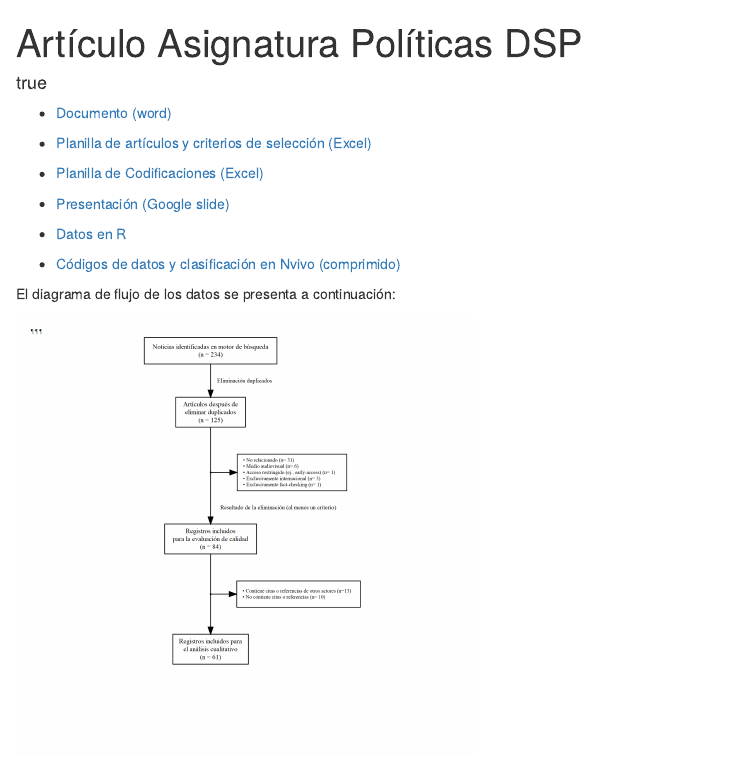
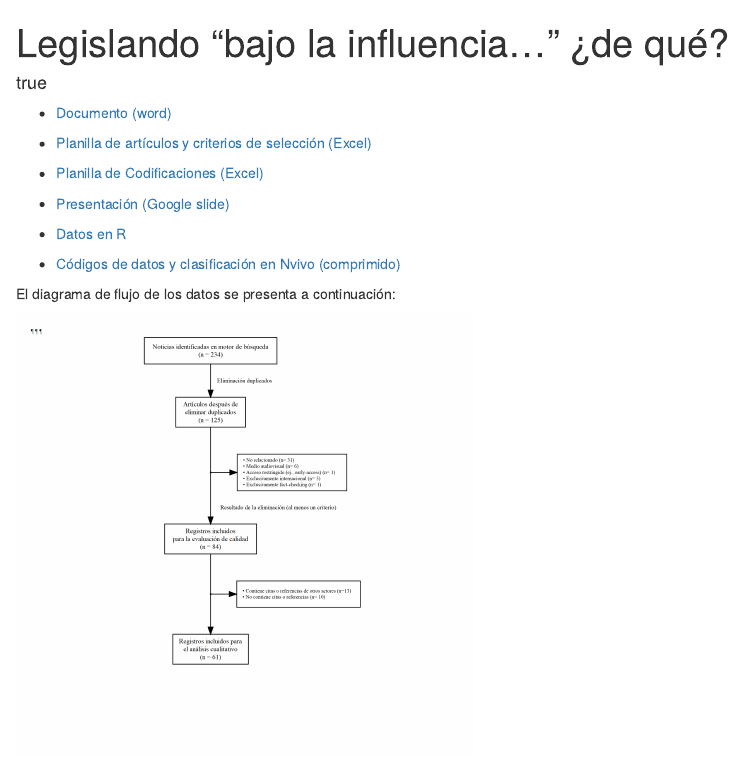
Before and after one commit to AGSCL/articulo_politicas_DSP, an R Markdown document (README.Rmd): the page in a window 1100 px wide, from its top. Rendered offline with R 4.5, knitr and Pandoc, with nearby package versions; drawn as R Markdown's standard HTML page in place of the format the file asks for.

Commit message:
cambios finales

```diff
--- a/README.Rmd
+++ b/README.Rmd
@@ -1,6 +1,6 @@
 ---
 name: "repositorio_dsp_ags"
-title: "Artículo Asignatura Políticas DSP"
+title: "Legislando “bajo la influencia...” ¿de qué?"
 lang: es-ES
 subject: R Markdown
 author:
```
Also changed, not shown: README.html.
